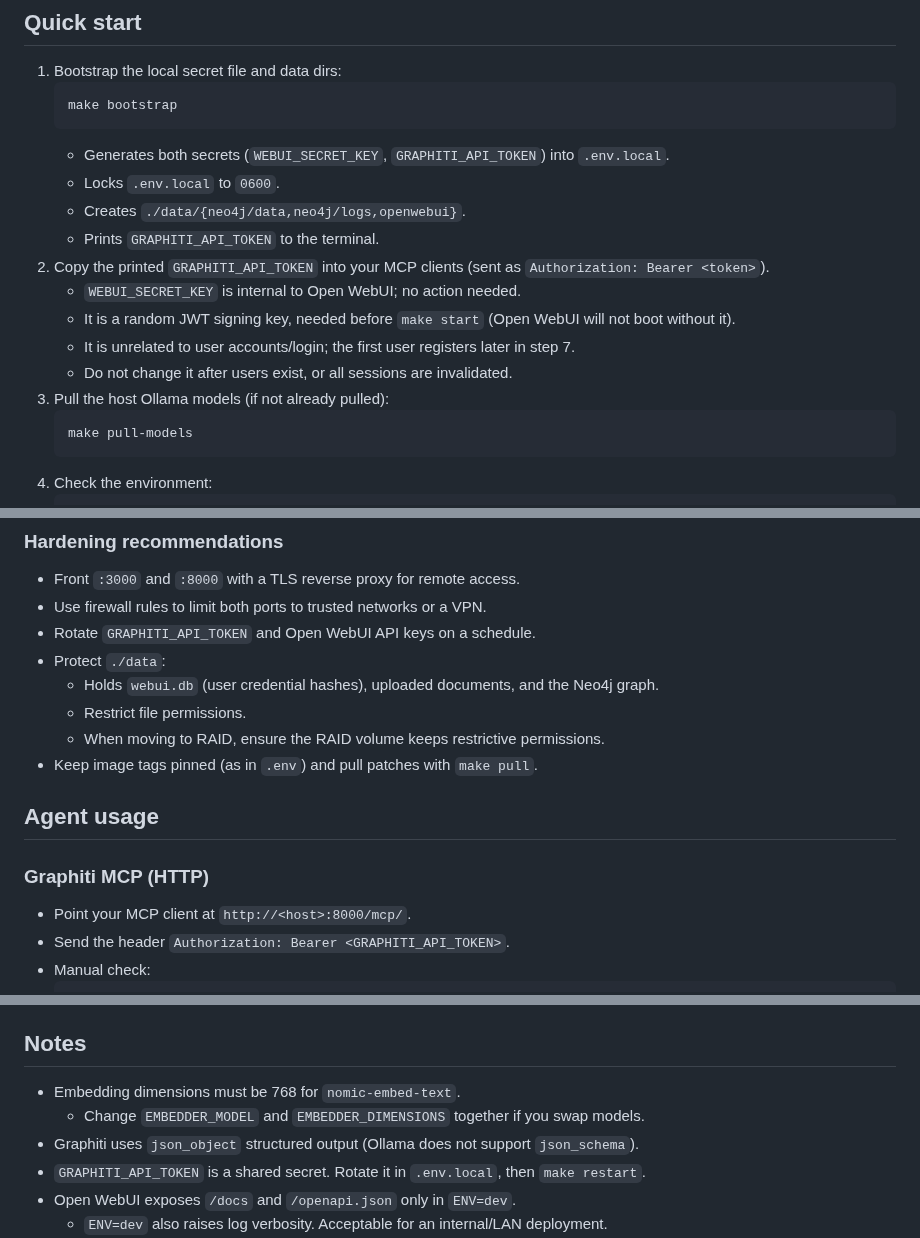
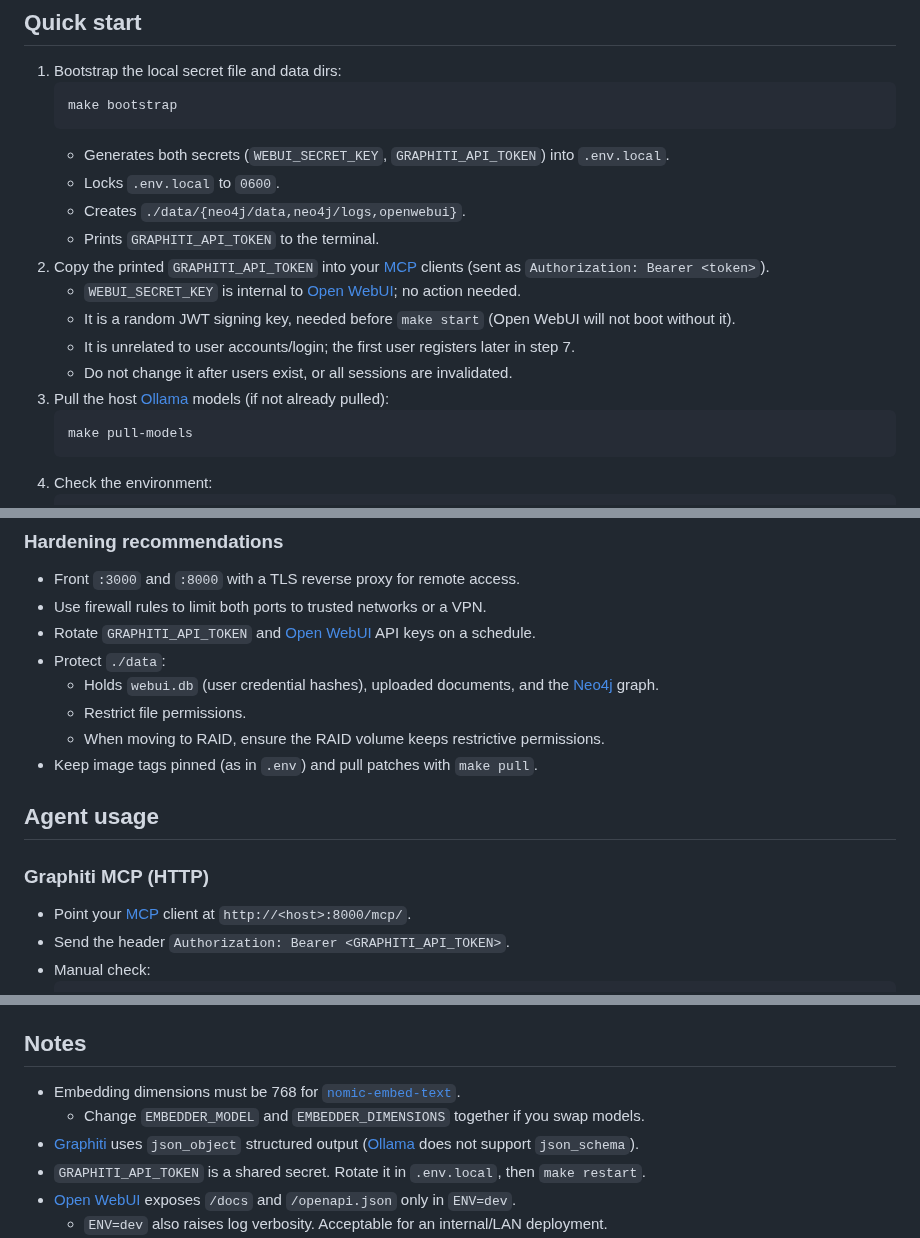
Before and after one commit to dkhokhlov/knowledge-base, a Markdown page: README.md, 3 parts joined by grey strips. Rendered like a GitHub page.

````diff
--- a/README.md
+++ b/README.md
@@ -47,12 +58,12 @@ the chat LLM and `nomic-embed-text` embeddings.
    - Locks `.env.local` to `0600`.
    - Creates `./data/{neo4j/data,neo4j/logs,openwebui}`.
    - Prints `GRAPHITI_API_TOKEN` to the terminal.
-2. Copy the printed `GRAPHITI_API_TOKEN` into your MCP clients (sent as `Authorization: Bearer <token>`).
-   - `WEBUI_SECRET_KEY` is internal to Open WebUI; no action needed.
+2. Copy the printed `GRAPHITI_API_TOKEN` into your [MCP][mcp] clients (sent as `Authorization: Bearer <token>`).
+   - `WEBUI_SECRET_KEY` is internal to [Open WebUI][open-webui]; no action needed.
    - It is a random JWT signing key, needed before `make start` (Open WebUI will not boot without it).
    - It is unrelated to user accounts/login; the first user registers later in step 7.
    - Do not change it after users exist, or all sessions are invalidated.
-3. Pull the host Ollama models (if not already pulled):
+3. Pull the host [Ollama][ollama] models (if not already pulled):
    ```
    make pull-models
    ```
@@ -195,9 +206,9 @@ Caveats:
 
 - Front `:3000` and `:8000` with a TLS reverse proxy for remote access.
 - Use firewall rules to limit both ports to trusted networks or a VPN.
-- Rotate `GRAPHITI_API_TOKEN` and Open WebUI API keys on a schedule.
+- Rotate `GRAPHITI_API_TOKEN` and [Open WebUI][open-webui] API keys on a schedule.
 - Protect `./data`:
-  - Holds `webui.db` (user credential hashes), uploaded documents, and the Neo4j graph.
+  - Holds `webui.db` (user credential hashes), uploaded documents, and the [Neo4j][neo4j] graph.
   - Restrict file permissions.
   - When moving to RAID, ensure the RAID volume keeps restrictive permissions.
 - Keep image tags pinned (as in `.env`) and pull patches with `make pull`.
@@ -206,7 +217,7 @@ Caveats:
 
 ### Graphiti MCP (HTTP)
 
-- Point your MCP client at `http://<host>:8000/mcp/`.
+- Point your [MCP][mcp] client at `http://<host>:8000/mcp/`.
 - Send the header `Authorization: Bearer <GRAPHITI_API_TOKEN>`.
 - Manual check:
   ```
@@ -284,9 +295,9 @@ Caveats:
 
 ## Notes
 
-- Embedding dimensions must be 768 for `nomic-embed-text`.
+- Embedding dimensions must be 768 for [`nomic-embed-text`][nomic-embed-text].
   - Change `EMBEDDER_MODEL` and `EMBEDDER_DIMENSIONS` together if you swap models.
-- Graphiti uses `json_object` structured output (Ollama does not support `json_schema`).
+- [Graphiti][graphiti] uses `json_object` structured output ([Ollama][ollama] does not support `json_schema`).
 - `GRAPHITI_API_TOKEN` is a shared secret. Rotate it in `.env.local`, then `make restart`.
-- Open WebUI exposes `/docs` and `/openapi.json` only in `ENV=dev`.
+- [Open WebUI][open-webui] exposes `/docs` and `/openapi.json` only in `ENV=dev`.
   - `ENV=dev` also raises log verbosity. Acceptable for an internal/LAN deployment.
````
Also changed, not shown: other parts of README.md (+51 -29 lines).
